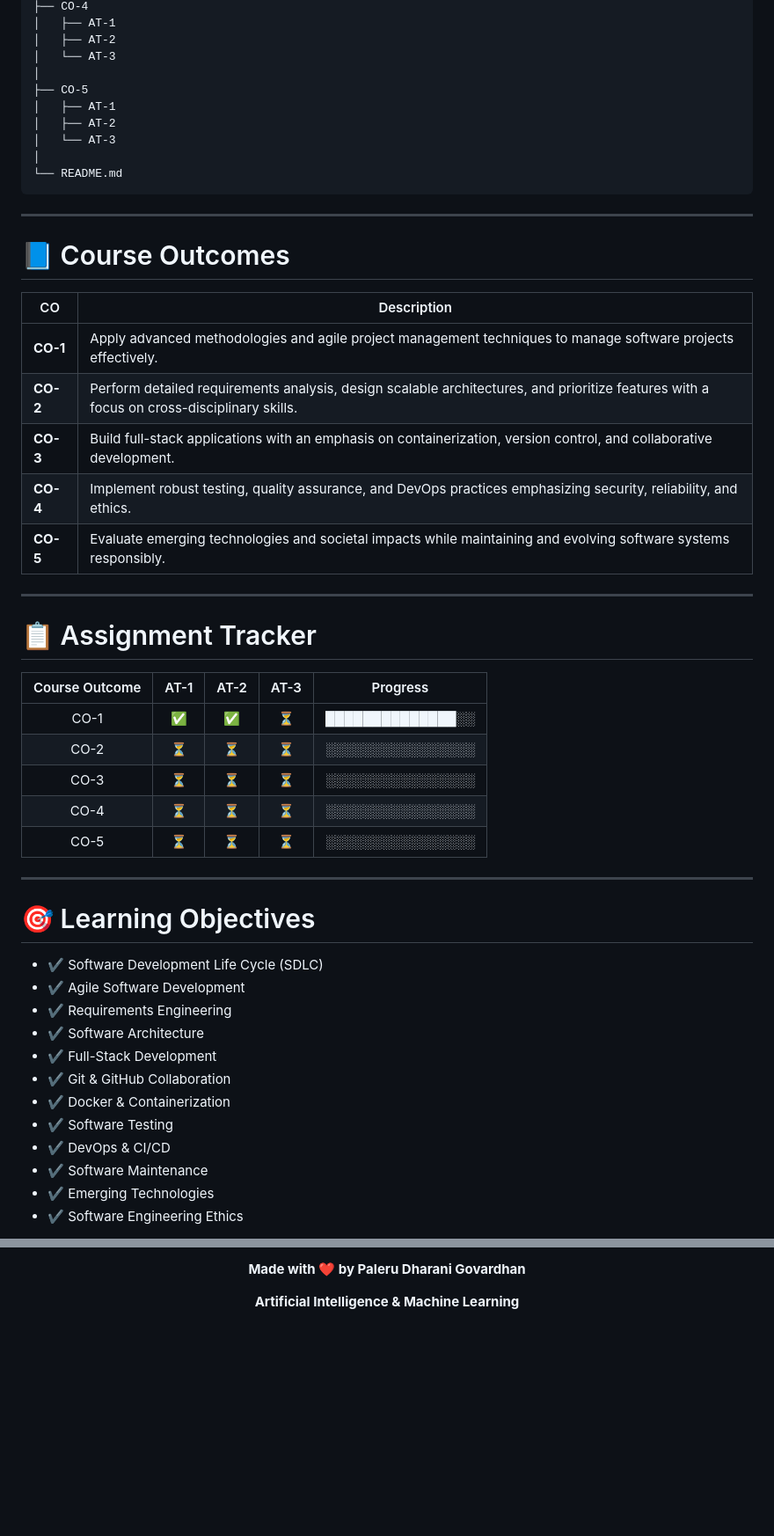
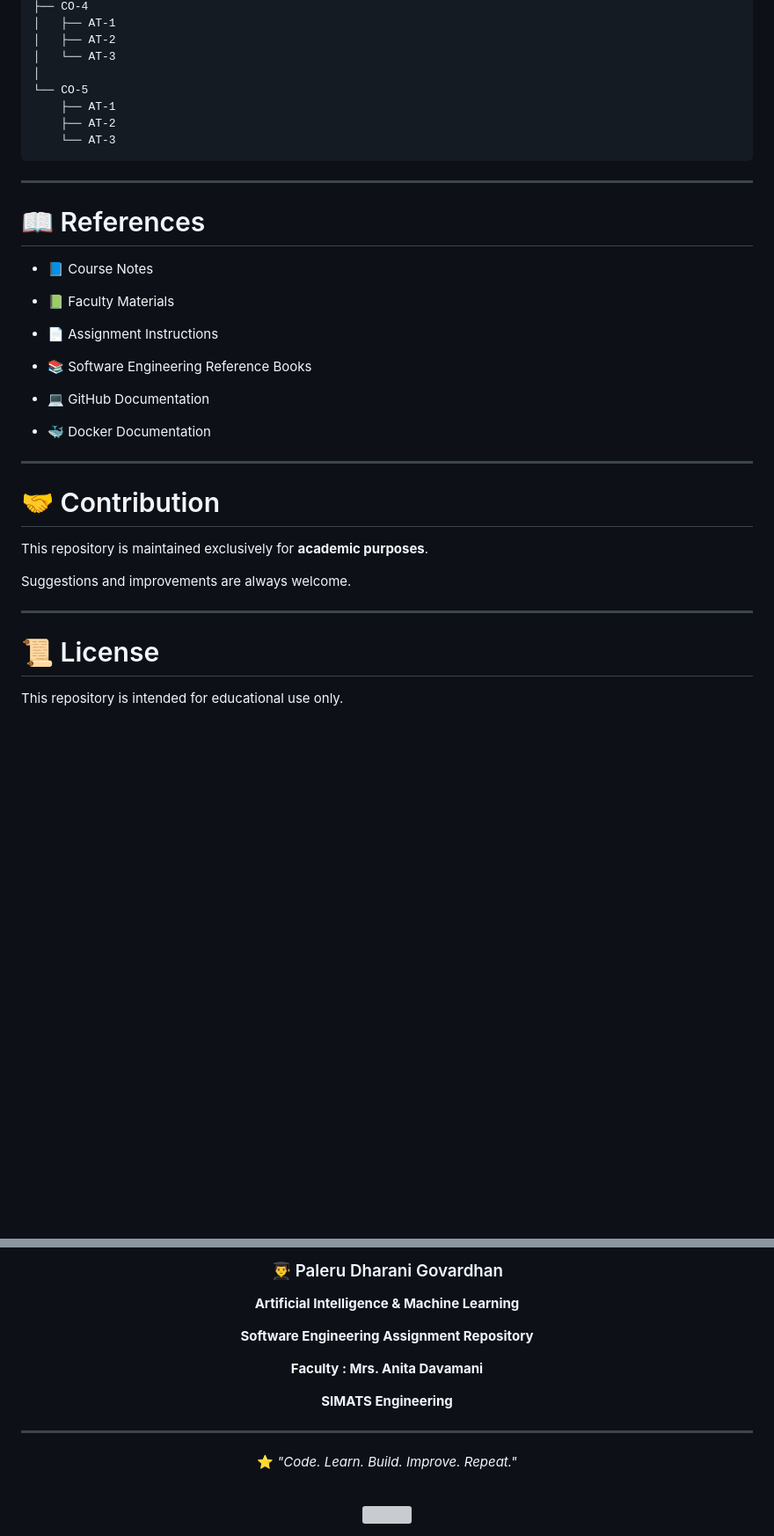
Before and after one commit to dharanigovardhan2008/Software-Engineering, a Markdown page: README.md, 2 parts joined by grey strips. Shown at 88% size. Rendered like a GitHub page; blank space fills up the shorter version; grey boxes are pictures that could not be loaded.

````diff
--- a/README.md
+++ b/README.md
@@ -64,52 +349,39 @@ Software-Engineering
 │   ├── AT-2
 │   └── AT-3
 │
-├── CO-5
-│   ├── AT-1
-│   ├── AT-2
-│   └── AT-3
-│
-└── README.md
+└── CO-5
+    ├── AT-1
+    ├── AT-2
+    └── AT-3
 ```
 
 ---
 
-# 📘 Course Outcomes
+# 📖 References
 
-| CO | Description |
-|----|-------------|
-| **CO-1** | Apply advanced methodologies and agile project management techniques to manage software projects effectively. |
-| **CO-2** | Perform detailed requirements analysis, design scalable architectures, and prioritize features with a focus on cross-disciplinary skills. |
-| **CO-3** | Build full-stack applications with an emphasis on containerization, version control, and collaborative development. |
-| **CO-4** | Implement robust testing, quality assurance, and DevOps practices emphasizing security, reliability, and ethics. |
-| **CO-5** | Evaluate emerging technologies and societal impacts while maintaining and evolving software systems responsibly. |
+- 📘 Course Notes
+
+- 📗 Faculty Materials
+
+- 📄 Assignment Instructions
+
+- 📚 Software Engineering Reference Books
+
+- 💻 GitHub Documentation
+
+- 🐳 Docker Documentation
 
 ---
 
-# 📋 Assignment Tracker
+# 🤝 Contribution
 
-| Course Outcome | AT-1 | AT-2 | AT-3 | Progress |
-|:--------------:|:----:|:----:|:----:|:--------:|
-| CO-1 | ✅ | ✅ | ⏳ | ██████████████░░ |
-| CO-2 | ⏳ | ⏳ | ⏳ | ░░░░░░░░░░░░░░░░ |
-| CO-3 | ⏳ | ⏳ | ⏳ | ░░░░░░░░░░░░░░░░ |
-| CO-4 | ⏳ | ⏳ | ⏳ | ░░░░░░░░░░░░░░░░ |
-| CO-5 | ⏳ | ⏳ | ⏳ | ░░░░░░░░░░░░░░░░ |
+This repository is maintained exclusively for **academic purposes**.
+
+Suggestions and improvements are always welcome.
 
 ---
 
-# 🎯 Learning Objectives
+# 📜 License
 
-- ✔ Software Development Life Cycle (SDLC)
-- ✔ Agile Software Development
-- ✔ Requirements Engineering
-- ✔ Software Architecture
-- ✔ Full-Stack Development
-- ✔ Git & GitHub Collaboration
-- ✔ Docker & Containerization
-- ✔ Software Testing
-- ✔ DevOps & CI/CD
-- ✔ Software Maintenance
-- ✔ Emerging Technologies
-- ✔ Software Engineering Ethics
+This repository is intended for educational use only.
 
@@ -227,6 +397,22 @@ This repository is maintained solely for educational and academic purposes. All
 
-**Made with ❤️ by Paleru Dharani Govardhan**
+<br>
+
+### 👨‍🎓 Paleru Dharani Govardhan
 
 **Artificial Intelligence & Machine Learning**
 
+**Software Engineering Assignment Repository**
+
+**Faculty : Mrs. Anita Davamani**
+
+**SIMATS Engineering**
+
+---
+
+⭐ *"Code. Learn. Build. Improve. Repeat."*
+
+<br>
+
+<img src="https://capsule-render.vercel.app/api?type=waving&color=0:00C6FF,100:0072FF&height=130&section=footer"/>
+
 </div>
````
Also changed, not shown: other parts of README.md (+307 -124 lines).
